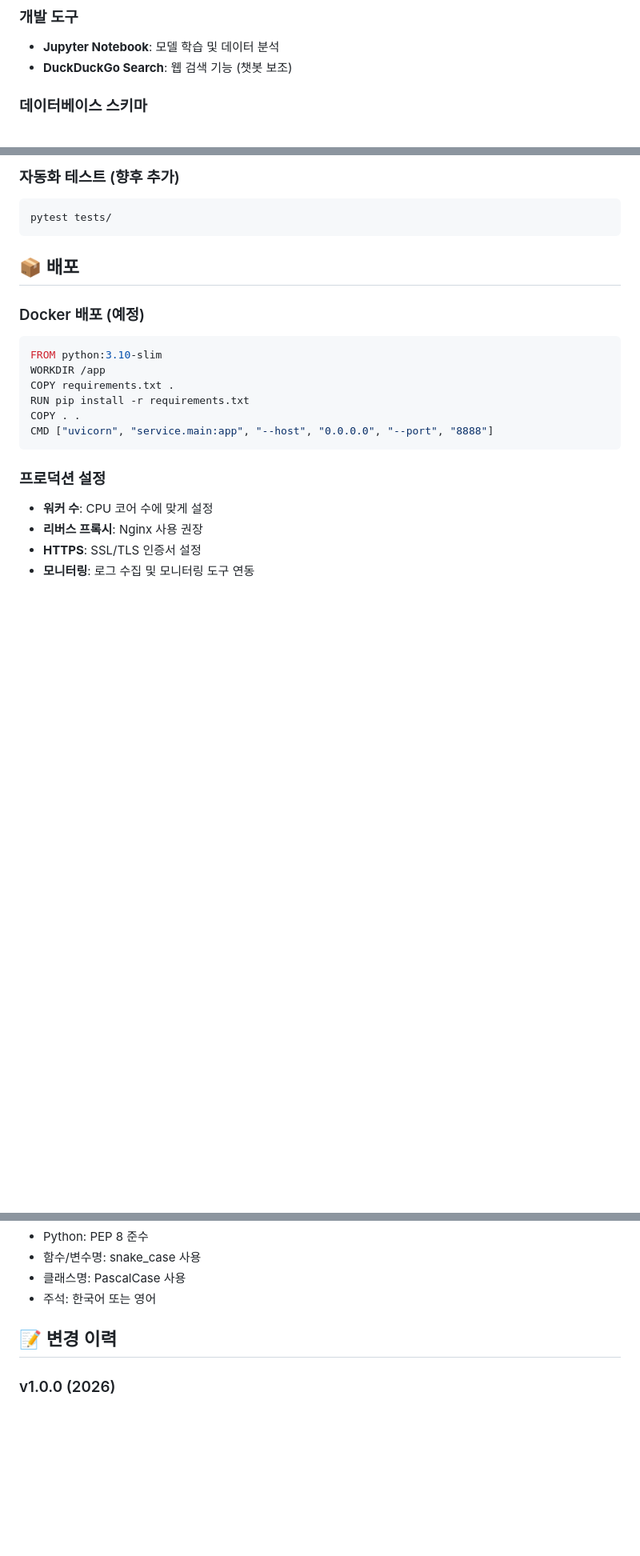
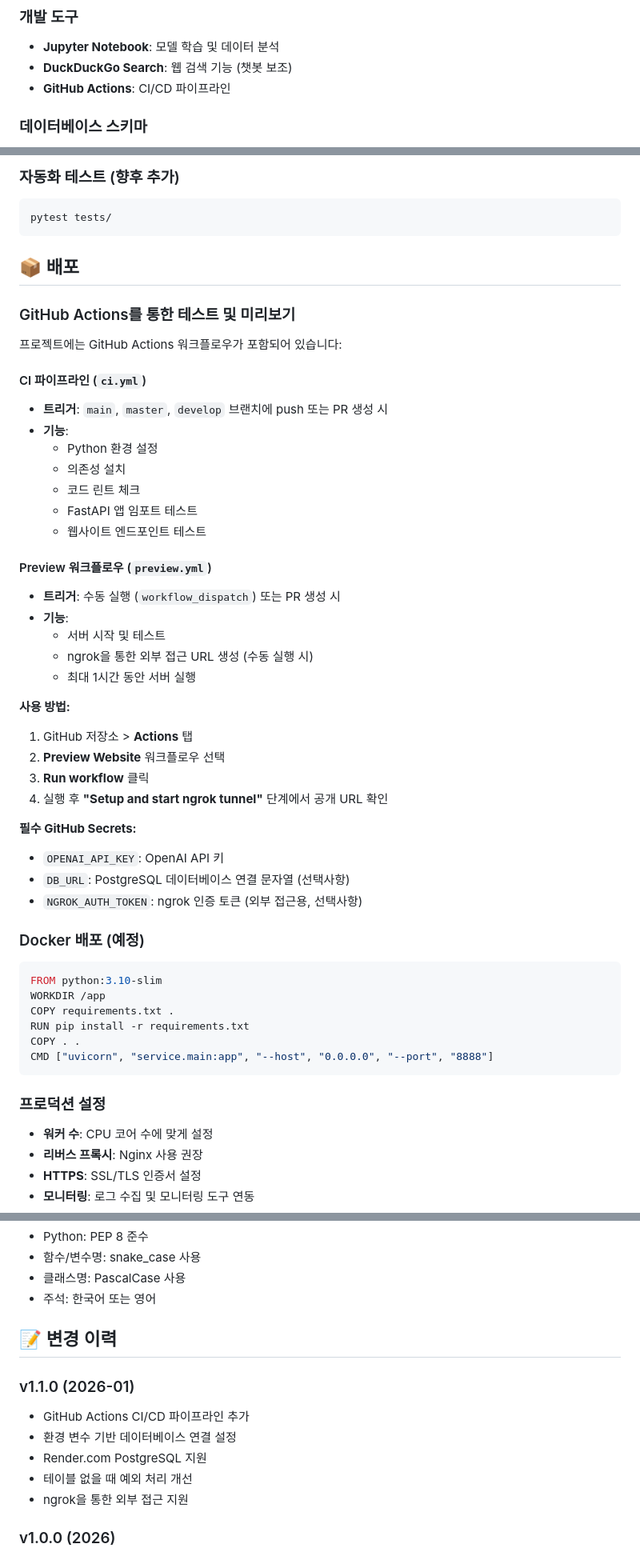
Before and after one commit to jin040907/LawDict, a Markdown page: README.md, 3 parts joined by grey strips. Shown at 80% size. Drawn GitHub-style; blank space fills up the shorter version.

````diff
--- a/README.md
+++ b/README.md
@@ -107,6 +112,7 @@ LawDict/
 
 - **Jupyter Notebook**: 모델 학습 및 데이터 분석
 - **DuckDuckGo Search**: 웹 검색 기능 (챗봇 보조)
+- **GitHub Actions**: CI/CD 파이프라인
 
 ### 데이터베이스 스키마
 
@@ -793,6 +817,41 @@ pytest tests/
 
 ## 📦 배포
 
+### GitHub Actions를 통한 테스트 및 미리보기
+
+프로젝트에는 GitHub Actions 워크플로우가 포함되어 있습니다:
+
+#### CI 파이프라인 (`ci.yml`)
+
+- **트리거**: `main`, `master`, `develop` 브랜치에 push 또는 PR 생성 시
+- **기능**:
+  - Python 환경 설정
+  - 의존성 설치
+  - 코드 린트 체크
+  - FastAPI 앱 임포트 테스트
+  - 웹사이트 엔드포인트 테스트
+
+#### Preview 워크플로우 (`preview.yml`)
+
+- **트리거**: 수동 실행 (`workflow_dispatch`) 또는 PR 생성 시
+- **기능**:
+  - 서버 시작 및 테스트
+  - ngrok을 통한 외부 접근 URL 생성 (수동 실행 시)
+  - 최대 1시간 동안 서버 실행
+
+**사용 방법:**
+
+1. GitHub 저장소 > **Actions** 탭
+2. **Preview Website** 워크플로우 선택
+3. **Run workflow** 클릭
+4. 실행 후 **"Setup and start ngrok tunnel"** 단계에서 공개 URL 확인
+
+**필수 GitHub Secrets:**
+
+- `OPENAI_API_KEY`: OpenAI API 키
+- `DB_URL`: PostgreSQL 데이터베이스 연결 문자열 (선택사항)
+- `NGROK_AUTH_TOKEN`: ngrok 인증 토큰 (외부 접근용, 선택사항)
+
 ### Docker 배포 (예정)
 
 ```dockerfile
@@ -828,6 +887,14 @@ CMD ["uvicorn", "service.main:app", "--host", "0.0.0.0", "--port", "8888"]
 
 ## 📝 변경 이력
 
+### v1.1.0 (2026-01)
+
+- GitHub Actions CI/CD 파이프라인 추가
+- 환경 변수 기반 데이터베이스 연결 설정
+- Render.com PostgreSQL 지원
+- 테이블 없을 때 예외 처리 개선
+- ngrok을 통한 외부 접근 지원
+
 ### v1.0.0 (2026)
 
 - 초기 릴리스
````
Also changed, not shown: other parts of README.md (+37 -10 lines).
